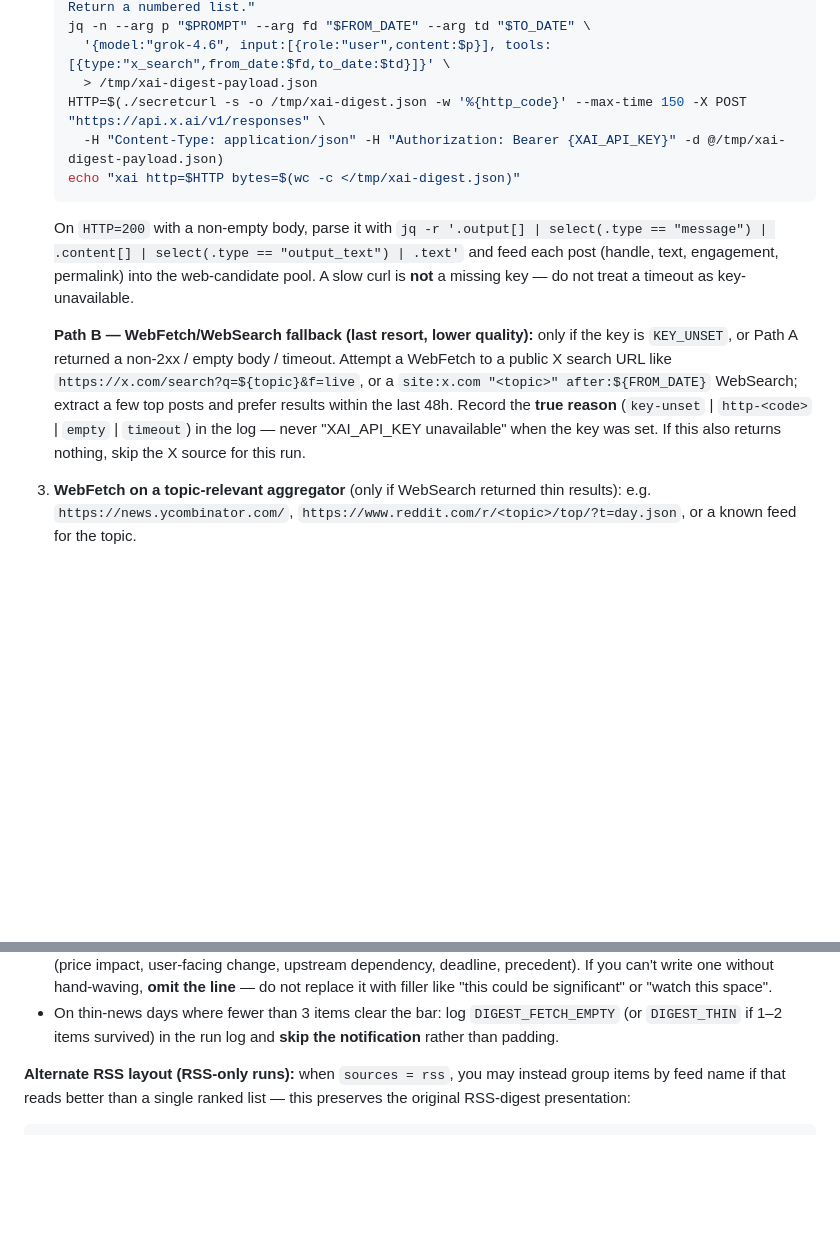
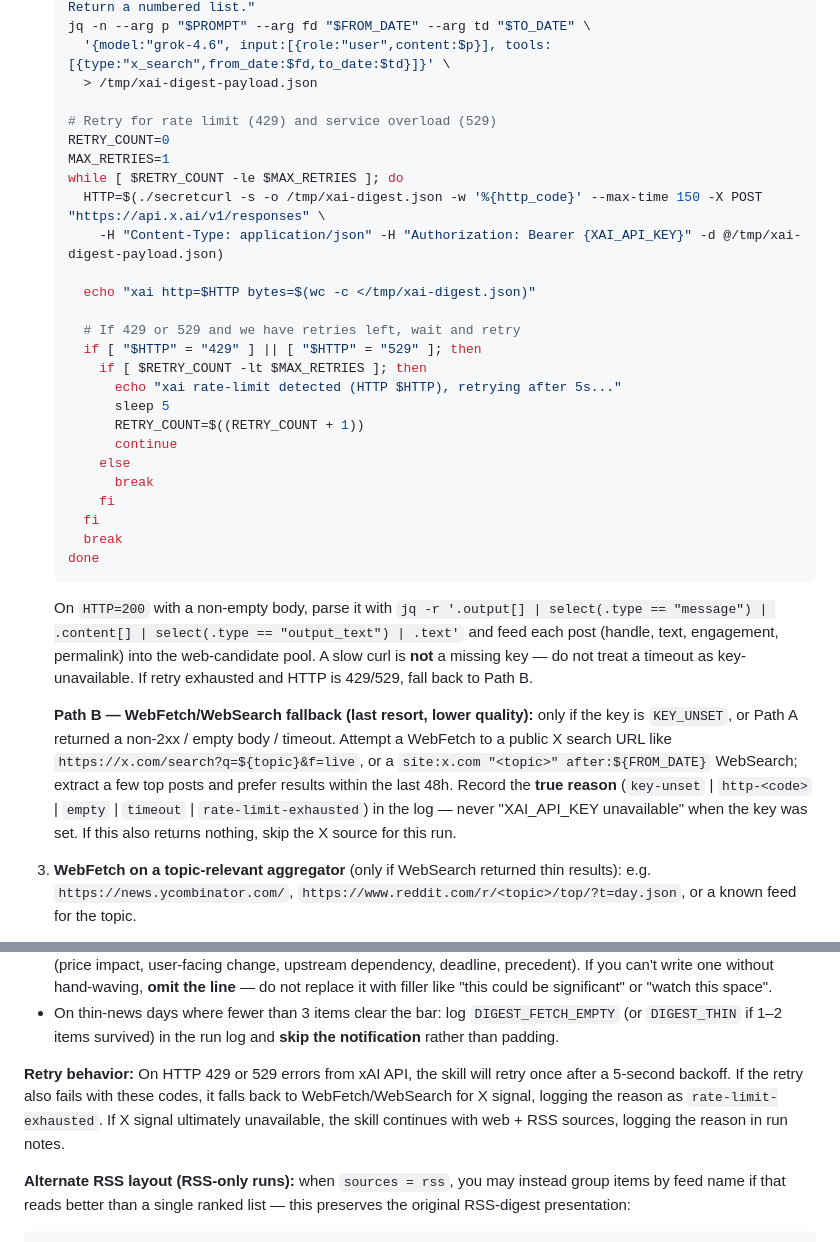
Before and after one commit to ildus650-pixel/aeon, a Markdown page: skills/digest/SKILL.md, 2 parts joined by grey strips. GitHub-like rendering; blank space fills up the shorter version.

Commit message:
fix(digest): add retry logic for API rate limits (429, 529) with 5-second backoff

````diff
--- a/skills/digest/SKILL.md
+++ b/skills/digest/SKILL.md
@@ -67,13 +67,33 @@ Pull from the source classes selected by `${var}`. Never rely on a single one
    jq -n --arg p "$PROMPT" --arg fd "$FROM_DATE" --arg td "$TO_DATE" \
      '{model:"grok-4.6", input:[{role:"user",content:$p}], tools:[{type:"x_search",from_date:$fd,to_date:$td}]}' \
      > /tmp/xai-digest-payload.json
-   HTTP=$(./secretcurl -s -o /tmp/xai-digest.json -w '%{http_code}' --max-time 150 -X POST "https://api.x.ai/v1/responses" \
-     -H "Content-Type: application/json" -H "Authorization: Bearer {XAI_API_KEY}" -d @/tmp/xai-digest-payload.json)
-   echo "xai http=$HTTP bytes=$(wc -c </tmp/xai-digest.json)"
+
+   # Retry for rate limit (429) and service overload (529)
+   RETRY_COUNT=0
+   MAX_RETRIES=1
+   while [ $RETRY_COUNT -le $MAX_RETRIES ]; do
+     HTTP=$(./secretcurl -s -o /tmp/xai-digest.json -w '%{http_code}' --max-time 150 -X POST "https://api.x.ai/v1/responses" \
+       -H "Content-Type: application/json" -H "Authorization: Bearer {XAI_API_KEY}" -d @/tmp/xai-digest-payload.json)
+
+     echo "xai http=$HTTP bytes=$(wc -c </tmp/xai-digest.json)"
+
+     # If 429 or 529 and we have retries left, wait and retry
+     if [ "$HTTP" = "429" ] || [ "$HTTP" = "529" ]; then
+       if [ $RETRY_COUNT -lt $MAX_RETRIES ]; then
+         echo "xai rate-limit detected (HTTP $HTTP), retrying after 5s..."
+         sleep 5
+         RETRY_COUNT=$((RETRY_COUNT + 1))
+         continue
+       else
+         break
+       fi
+     fi
+     break
+   done
    ```
-   On `HTTP=200` with a non-empty body, parse it with `jq -r '.output[] | select(.type == "message") | .content[] | select(.type == "output_text") | .text'` and feed each post (handle, text, engagement, permalink) into the web-candidate pool. A slow curl is **not** a missing key — do not treat a timeout as key-unavailable.
+   On `HTTP=200` with a non-empty body, parse it with `jq -r '.output[] | select(.type == "message") | .content[] | select(.type == "output_text") | .text'` and feed each post (handle, text, engagement, permalink) into the web-candidate pool. A slow curl is **not** a missing key — do not treat a timeout as key-unavailable. If retry exhausted and HTTP is 429/529, fall back to Path B.
 
-   **Path B — WebFetch/WebSearch fallback (last resort, lower quality):** only if the key is `KEY_UNSET`, or Path A returned a non-2xx / empty body / timeout. Attempt a WebFetch to a public X search URL like `https://x.com/search?q=${topic}&f=live`, or a `site:x.com "<topic>" after:${FROM_DATE}` WebSearch; extract a few top posts and prefer results within the last 48h. Record the **true reason** (`key-unset` | `http-<code>` | `empty` | `timeout`) in the log — never "XAI_API_KEY unavailable" when the key was set. If this also returns nothing, skip the X source for this run.
+   **Path B — WebFetch/WebSearch fallback (last resort, lower quality):** only if the key is `KEY_UNSET`, or Path A returned a non-2xx / empty body / timeout. Attempt a WebFetch to a public X search URL like `https://x.com/search?q=${topic}&f=live`, or a `site:x.com "<topic>" after:${FROM_DATE}` WebSearch; extract a few top posts and prefer results within the last 48h. Record the **true reason** (`key-unset` | `http-<code>` | `empty` | `timeout` | `rate-limit-exhausted`) in the log — never "XAI_API_KEY unavailable" when the key was set. If this also returns nothing, skip the X source for this run.
 3. **WebFetch on a topic-relevant aggregator** (only if WebSearch returned thin results): e.g. `https://news.ycombinator.com/`, `https://www.reddit.com/r/<topic>/top/?t=day.json`, or a known feed for the topic.
 
 Aim for **~15 raw web candidates** at this stage. More is fine; fewer than 8 is a warning sign — broaden your queries before moving on.
@@ -133,6 +153,8 @@ _TL;DR: <one sentence covering the day's gravity. Concrete, no adjectives.>_
 - Total length: **≤3000 chars** (the old 4000 was too loose — discipline forces cuts).
 - Every item: title + summary + link. Include a "Why it matters" line whenever you can state a concrete consequence (price impact, user-facing change, upstream dependency, deadline, precedent). If you can't write one without hand-waving, **omit the line** — do not replace it with filler like "this could be significant" or "watch this space".
 - On thin-news days where fewer than 3 items clear the bar: log `DIGEST_FETCH_EMPTY` (or `DIGEST_THIN` if 1–2 items survived) in the run log and **skip the notification** rather than padding.
+
+**Retry behavior:** On HTTP 429 or 529 errors from xAI API, the skill will retry once after a 5-second backoff. If the retry also fails with these codes, it falls back to WebFetch/WebSearch for X signal, logging the reason as `rate-limit-exhausted`. If X signal ultimately unavailable, the skill continues with web + RSS sources, logging the reason in run notes.
 
 **Alternate RSS layout (RSS-only runs):** when `sources = rss`, you may instead group items by feed name if that reads better than a single ranked list — this preserves the original RSS-digest presentation:
 
````
